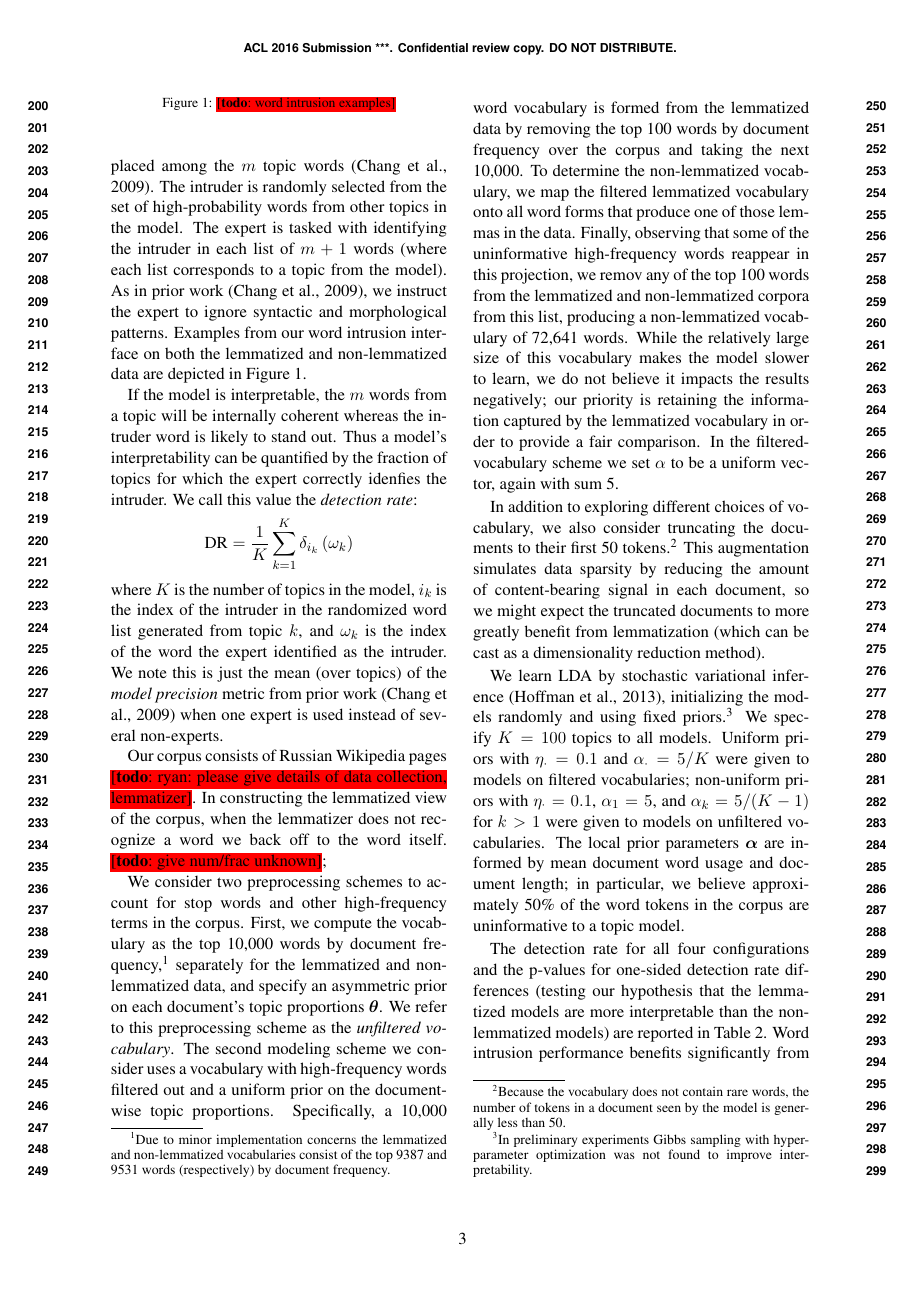
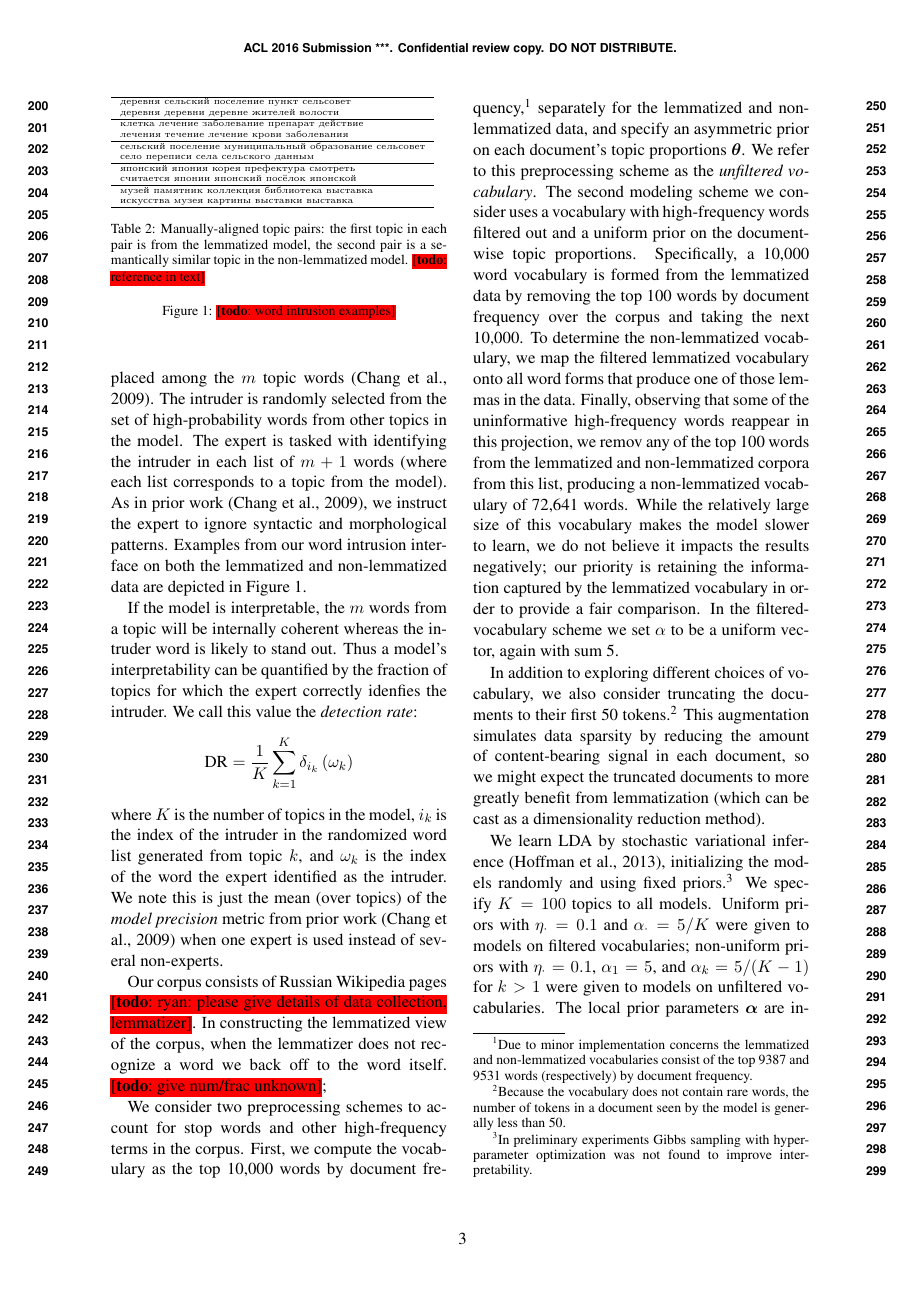
Before and after one commit to ccmaymay/lda-lemmas, a LaTeX paper (paper/russian.tex): page 3 of 4 before the commit and page 3 of 5 after it. Compiled offline with pdfLaTeX.

Commit message:
topic table?

```diff
--- a/paper/russian.tex
+++ b/paper/russian.tex
@@ -342,6 +342,33 @@ syntactic and morphological patterns.  Examples from our word
 intrusion interface on both the lemmatized and non-lemmatized data
 are depicted in Figure~\ref{fig:word-intrusion}.
 
+\begin{table}
+    \tiny
+    \begin{tabular}{l}
+        \hline
+        {\selectlanguage{russian}деревня сельский поселение пункт сельсовет} \\
+        {\selectlanguage{russian}деревня деревни деревне жителей волости} \\\hline
+
+        {\selectlanguage{russian}клетка лечение заболевание препарат действие} \\
+        {\selectlanguage{russian}лечения течение лечение крови заболевания} \\\hline
+
+        {\selectlanguage{russian}сельский поселение муниципальный образование сельсовет} \\
+        {\selectlanguage{russian}село переписи села сельского данным} \\\hline
+
+        {\selectlanguage{russian}японский япония корея префектура смотреть} \\
+        {\selectlanguage{russian}считается японии японский посёлок японской} \\\hline
+
+        {\selectlanguage{russian}музей памятник коллекция библиотека выставка} \\
+        {\selectlanguage{russian}искусства музея картины выставки выставка} \\\hline
+    \end{tabular}
+    \caption{Manually-aligned topic pairs: the first topic in each pair
+        is from the lemmatized model, the second pair is a semantically
+        similar topic in the non-lemmatized model.
+        \todo{reference in text}
+    }
+    \label{tab:topics}
+\end{table}
+
 \begin{figure}
     \caption{\todo{word intrusion examples}}
     \label{fig:word-intrusion}
```
